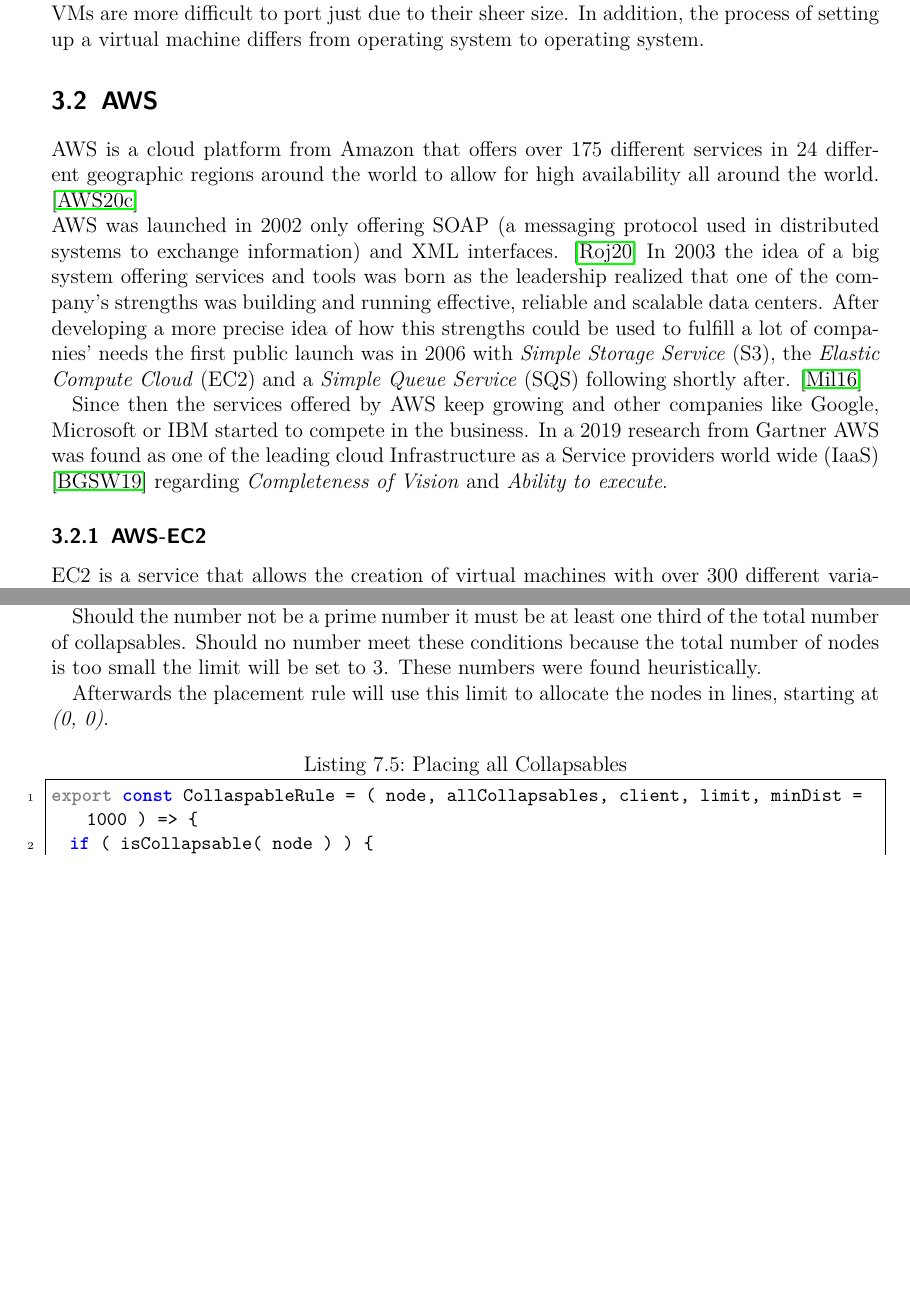
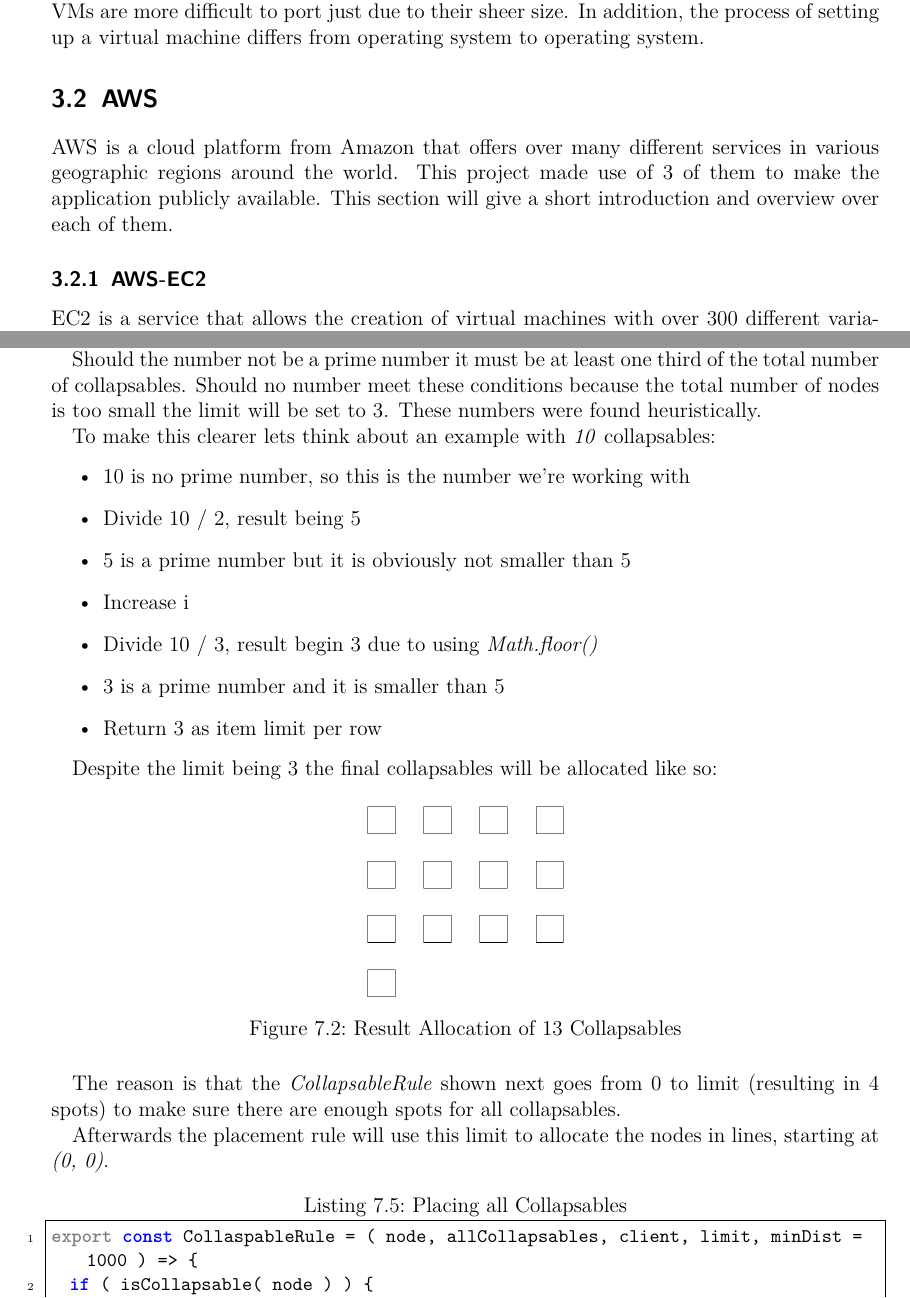
Before and after one commit to SpraylnlPray/BA-Schriftlich, a LaTeX thesis (Meine/vorlage.tex, which reads Meine/Bestandteile/main.tex): two parts of pages 25 and 64 of 71 before the commit and two parts of pages 25 and 64 of 72 after it, joined at a grey line, cut so that both start at the same text, the shorter picture padded with empty space. Compiled offline with pdfLaTeX.

Commit message:
Last additions Roland

```diff
--- a/Meine/Bestandteile/main.tex
+++ b/Meine/Bestandteile/main.tex
@@ -701,11 +701,7 @@
 \textbf{Portability} Containers can easily be ported to any machine that has the docker engine installed. There is no further configuration necessary, they'll run the same on any machine. VMs are more difficult to port just due to their sheer size. In addition, the process of setting up a virtual machine differs from operating system to operating system.
 
 \section{AWS}
-AWS is a cloud platform from Amazon that offers over 175 different services in 24 different geographic regions around the world to allow for high availability all around the world. \cite{WhatIsAws}\\
-AWS was launched in 2002 only offering SOAP (a messaging protocol used in distributed systems to exchange information) and XML interfaces. \cite{HistoryAwsMedia} In 2003 the idea of a big system offering services and tools was born as the leadership realized that one of the company's strengths was building and running effective, reliable and scalable data centers. After developing a more precise idea of how this strengths could be used to fulfill a lot of companies' needs the first public launch was in 2006 with \emph{Simple Storage Service} (S3), the \emph{Elastic Compute Cloud} (EC2) and a \emph{Simple Queue Service} (SQS) following shortly after. \cite{HistoryAwsTech}
-
-Since then the services offered by AWS keep growing and other companies like Google, Microsoft or IBM started to compete in the business. In a 2019 research from Gartner AWS was found as one of the leading cloud Infrastructure as a Service providers world wide (IaaS) \cite{Gartner}
-regarding \emph{Completeness of Vision} and \emph{Ability to execute}.
+AWS is a cloud platform from Amazon that offers over many different services in various geographic regions around the world. This project made use of 3 of them to make the application publicly available. This section will give a short introduction and overview over each of them.
 
 \subsection{AWS-EC2}
 EC2 is a service that allows the creation of virtual machines with over 300 different variations of computational capacities like the number of CPUs, Memory, Storage and Network Performance. \cite{AwsEc2}
@@ -1735,6 +1741,26 @@
 It walks from 2 to the number of elements divided by 2. Every time it checks if the element count divided by the current number is a prime number. In case it is a prime number it checks if it is smaller than half of the element count to make sure the lines don't get too long.
 
 Should the number not be a prime number it must be at least one third of the total number of collapsables. Should no number meet these conditions because the total number of nodes is too small the limit will be set to 3. These numbers were found heuristically.
+
+To make this clearer lets think about an example with \emph{10} collapsables:
+\begin{itemize}
+\item 10 is no prime number, so this is the number we're working with
+\item Divide 10 / 2, result being 5
+\item 5 is a prime number but it is obviously not smaller than 5
+\item Increase i
+\item Divide 10 / 3, result begin 3 due to using \emph{Math.floor()}
+\item 3 is a prime number and it is smaller than 5
+\item Return 3 as item limit per row
+\end{itemize}
+
+Despite the limit being 3 the final collapsables will be allocated like so:
+\begin{figure}[H]
+\centering
+\includegraphics[scale=.4]{Bilder/AllocRes.png}
+\captionof{figure}{Result Allocation of 13 Collapsables}
+\end{figure}
+
+The reason is that the \emph{CollapsableRule} shown next goes from 0 to limit (resulting in 4 spots) to make sure there are enough spots for all collapsables.
 
 Afterwards the placement rule will use this limit to allocate the nodes in lines, starting at \emph{(0, 0)}.
 \begin{lstlisting}[caption={Placing all Collapsables}]
```
Also changed, not shown: Meine/Bestandteile/kurzzusammenfassung.tex (+1 -1 lines), Meine/Bilder/AllocRes.PNG (added), Meine/Bilder/EcsStructure.png, Meine/Bilder/FlowerCompTree.PNG (added), Meine/Bilder/TreeBad.PNG, Meine/vorlage.pdf, Meine/Bestandteile/main.tex (34 more changed lines), 5 other files.
